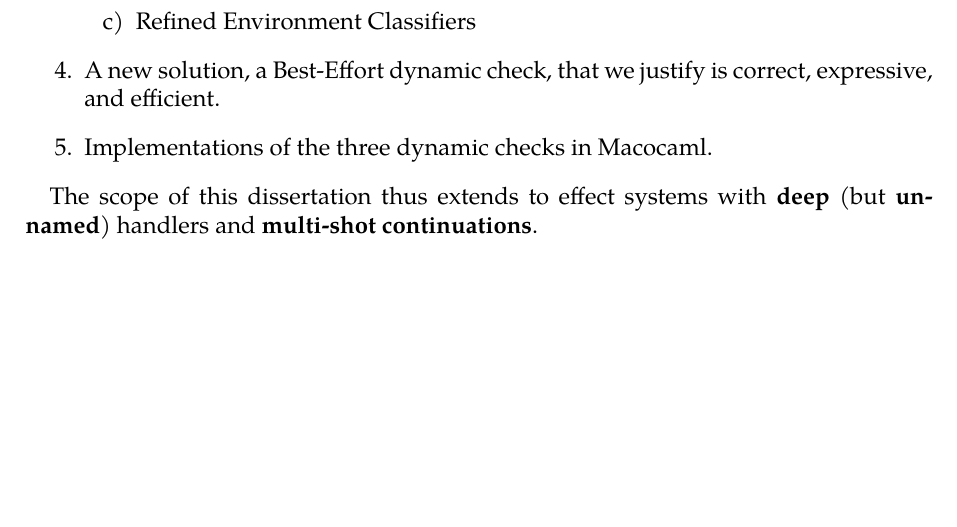
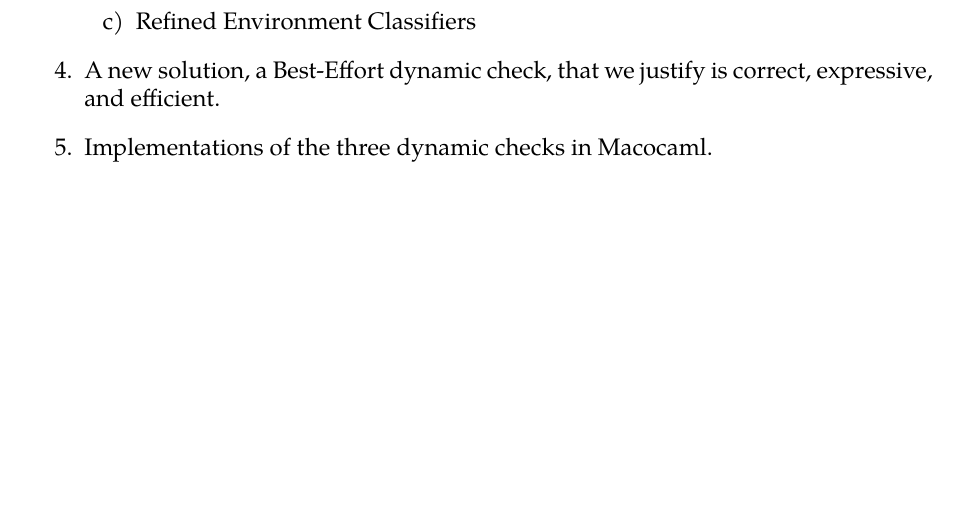
Before and after one commit to michaelleejl/scope-extrusion, a LaTeX thesis (main.tex, which reads Chapters/Introduction/introduction.tex): part of page 7 of 50, cut so that both start at the same text. The pictures show the PDF file main.pdf that the author committed with the source.

Commit message:
updated intro

```diff
--- a/Chapters/Introduction/introduction.tex
+++ b/Chapters/Introduction/introduction.tex
@@ -81,4 +81,4 @@ Concretely, our contributions are:
     \item Implementations of the three dynamic checks in Macocaml.
 \end{enumerate}
 
-The scope of this dissertation thus extends to effect systems with \textbf{deep} (but \textbf{unnamed}) handlers and \textbf{multi-shot continuations}.
+% The scope of this dissertation thus extends to effect systems with \textbf{deep} (but \textbf{unnamed}) handlers and \textbf{multi-shot continuations}.
```
Also changed, not shown: main.pdf, 2 other files.
